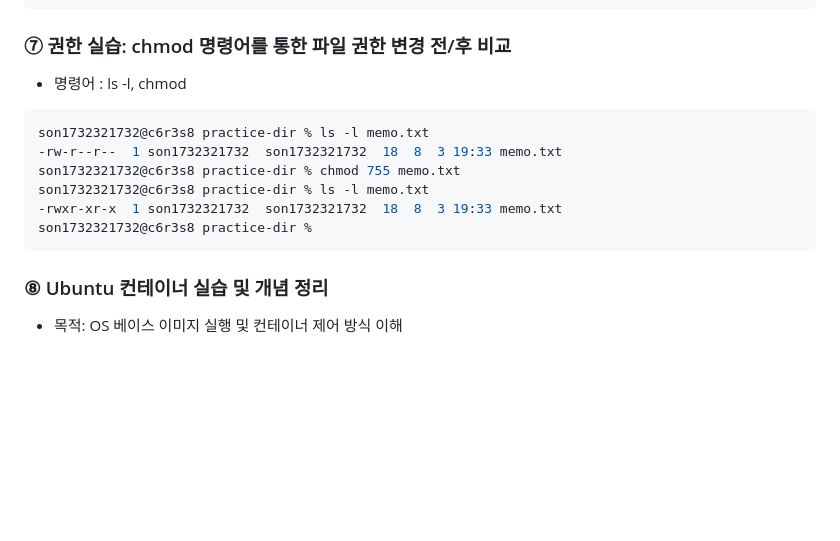
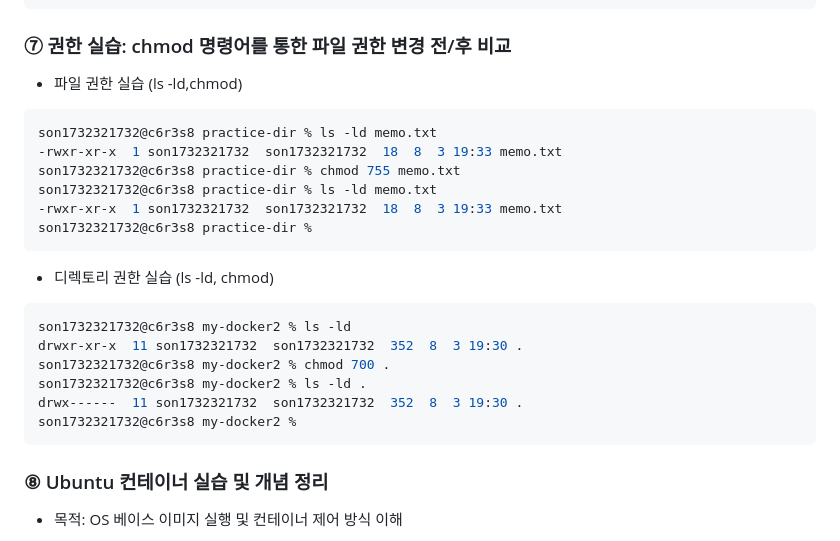
Before and after one commit to jin1732/my-docker2, a Markdown page: README.md, the part around the change. Rendered like a GitHub page; blank space fills up the shorter version.

Commit message:
권한 실습 로그 업데이트

````diff
--- a/README.md
+++ b/README.md
@@ -334,14 +334,23 @@ memo.txt
 ```
 
 ###  ⑦ 권한 실습: chmod 명령어를 통한 파일 권한 변경 전/후 비교
-- 명령어 : ls -l, chmod
+- 파일 권한 실습 (ls -ld,chmod)
 ```zsh
-son1732321732@c6r3s8 practice-dir % ls -l memo.txt
--rw-r--r--  1 son1732321732  son1732321732  18  8  3 19:33 memo.txt
+son1732321732@c6r3s8 practice-dir % ls -ld memo.txt
+-rwxr-xr-x  1 son1732321732  son1732321732  18  8  3 19:33 memo.txt
 son1732321732@c6r3s8 practice-dir % chmod 755 memo.txt
-son1732321732@c6r3s8 practice-dir % ls -l memo.txt
+son1732321732@c6r3s8 practice-dir % ls -ld memo.txt
 -rwxr-xr-x  1 son1732321732  son1732321732  18  8  3 19:33 memo.txt
 son1732321732@c6r3s8 practice-dir %
+```
+- 디렉토리 권한 실습 (ls -ld, chmod)
+```zsh
+son1732321732@c6r3s8 my-docker2 % ls -ld
+drwxr-xr-x  11 son1732321732  son1732321732  352  8  3 19:30 .
+son1732321732@c6r3s8 my-docker2 % chmod 700 .
+son1732321732@c6r3s8 my-docker2 % ls -ld .
+drwx------  11 son1732321732  son1732321732  352  8  3 19:30 .
+son1732321732@c6r3s8 my-docker2 %
 ```
 
 ###  ⑧ Ubuntu 컨테이너 실습 및 개념 정리
````
